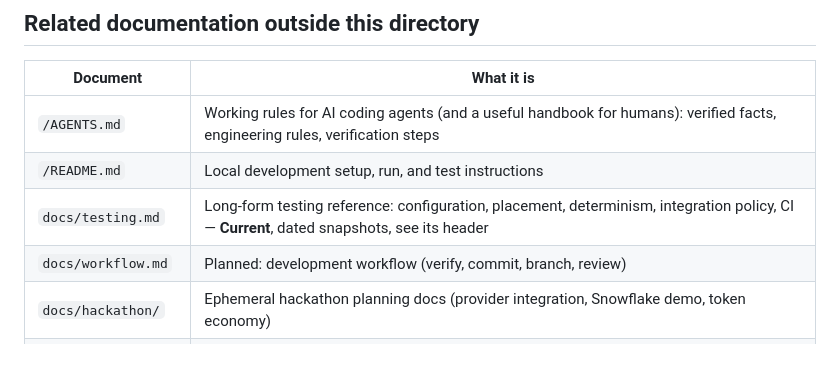
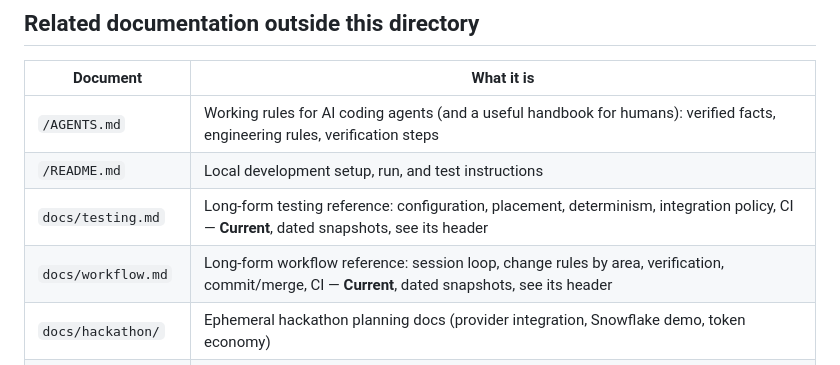
Before and after one commit to rob2025tech/agent-factory-hackathon, a Markdown page: docs/architecture/README.md, the part around the change. Drawn GitHub-style.

```diff
--- a/docs/architecture/README.md
+++ b/docs/architecture/README.md
@@ -31,7 +31,7 @@ Two rules for using this directory:
 | `/AGENTS.md` | Working rules for AI coding agents (and a useful handbook for humans): verified facts, engineering rules, verification steps |
 | `/README.md` | Local development setup, run, and test instructions |
 | `docs/testing.md` | Long-form testing reference: configuration, placement, determinism, integration policy, CI — **Current**, dated snapshots, see its header |
-| `docs/workflow.md` | Planned: development workflow (verify, commit, branch, review) |
+| `docs/workflow.md` | Long-form workflow reference: session loop, change rules by area, verification, commit/merge, CI — **Current**, dated snapshots, see its header |
 | `docs/hackathon/` | Ephemeral hackathon planning docs (provider integration, Snowflake demo, token economy) |
 | `docs/mac-setup.md` | Machine setup notes |
 
```
Also changed, not shown: README.md (+3 -5 lines), docs/workflow.md (added, +150 -0 lines).
